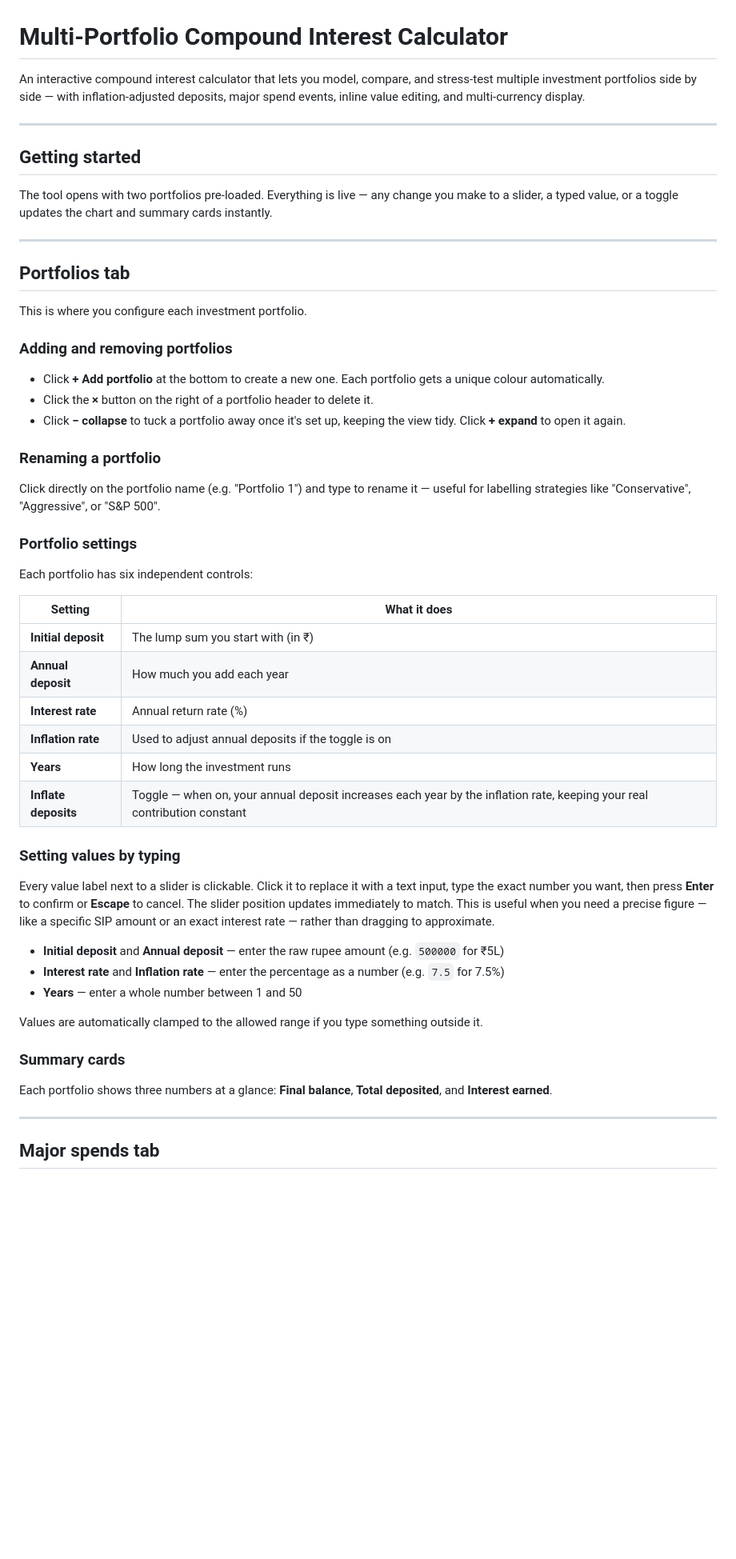
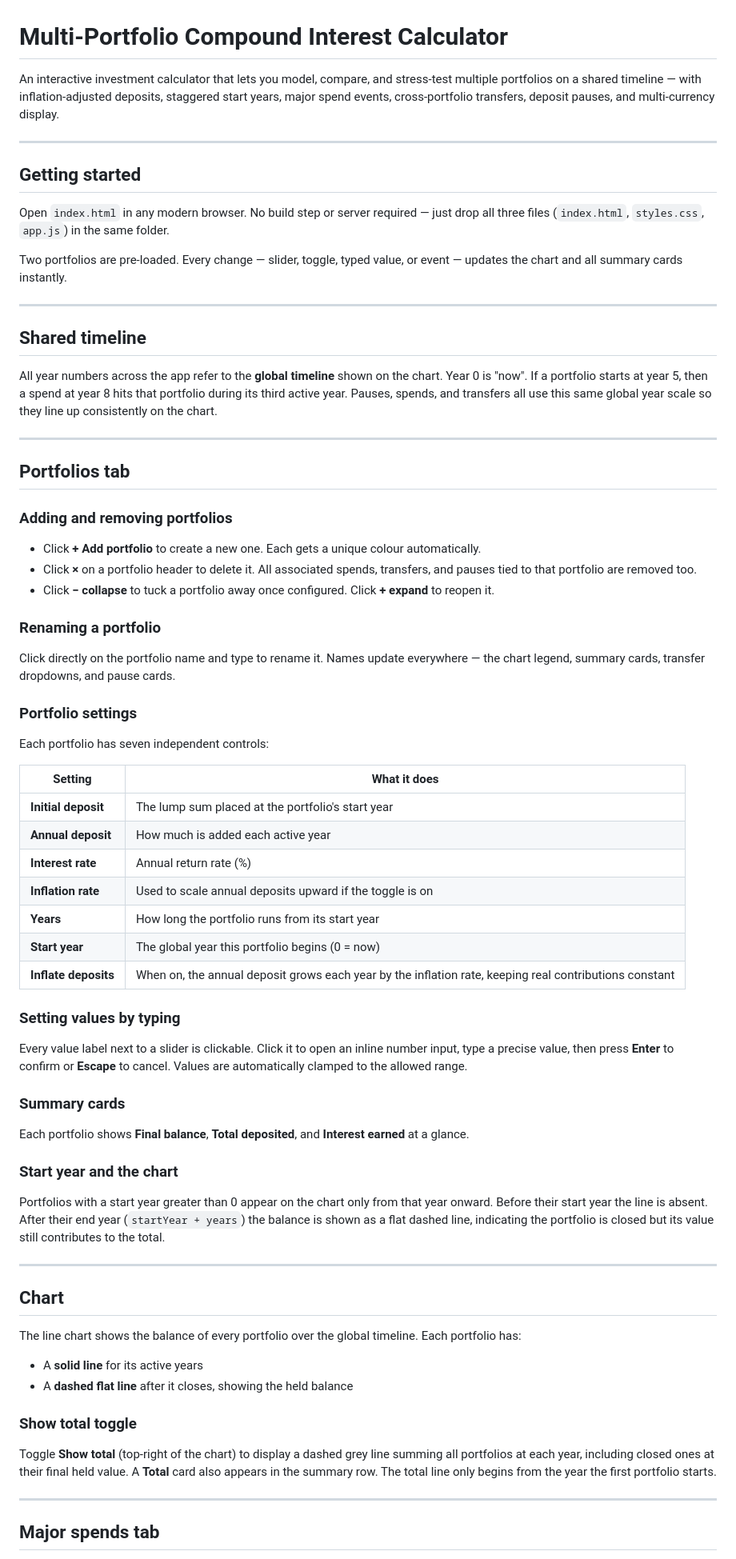
Before and after one commit to shrey160/Investment-Planner, a Markdown page: README.md, the part around one of its changes. Shown at 80% size. Drawn GitHub-style; blank space fills up the shorter version.

```diff
--- a/README.md
+++ b/README.md
@@ -1,55 +1,72 @@
 # Multi-Portfolio Compound Interest Calculator
 
-An interactive compound interest calculator that lets you model, compare, and stress-test multiple investment portfolios side by side — with inflation-adjusted deposits, major spend events, inline value editing, and multi-currency display.
+An interactive investment calculator that lets you model, compare, and stress-test multiple portfolios on a shared timeline — with inflation-adjusted deposits, staggered start years, major spend events, cross-portfolio transfers, deposit pauses, and multi-currency display.
 
 ---
 
 ## Getting started
 
-The tool opens with two portfolios pre-loaded. Everything is live — any change you make to a slider, a typed value, or a toggle updates the chart and summary cards instantly.
+Open `index.html` in any modern browser. No build step or server required — just drop all three files (`index.html`, `styles.css`, `app.js`) in the same folder.
+
+Two portfolios are pre-loaded. Every change — slider, toggle, typed value, or event — updates the chart and all summary cards instantly.
+
+---
+
+## Shared timeline
+
+All year numbers across the app refer to the **global timeline** shown on the chart. Year 0 is "now". If a portfolio starts at year 5, then a spend at year 8 hits that portfolio during its third active year. Pauses, spends, and transfers all use this same global year scale so they line up consistently on the chart.
 
 ---
 
 ## Portfolios tab
 
-This is where you configure each investment portfolio.
-
 ### Adding and removing portfolios
 
-- Click **+ Add portfolio** at the bottom to create a new one. Each portfolio gets a unique colour automatically.
-- Click the **×** button on the right of a portfolio header to delete it.
-- Click **− collapse** to tuck a portfolio away once it's set up, keeping the view tidy. Click **+ expand** to open it again.
+- Click **+ Add portfolio** to create a new one. Each gets a unique colour automatically.
+- Click **×** on a portfolio header to delete it. All associated spends, transfers, and pauses tied to that portfolio are removed too.
+- Click **− collapse** to tuck a portfolio away once configured. Click **+ expand** to reopen it.
 
 ### Renaming a portfolio
 
-Click directly on the portfolio name (e.g. "Portfolio 1") and type to rename it — useful for labelling strategies like "Conservative", "Aggressive", or "S&P 500".
+Click directly on the portfolio name and type to rename it. Names update everywhere — the chart legend, summary cards, transfer dropdowns, and pause cards.
 
 ### Portfolio settings
 
-Each portfolio has six independent controls:
+Each portfolio has seven independent controls:
 
 | Setting | What it does |
 |---|---|
-| **Initial deposit** | The lump sum you start with (in ₹) |
-| **Annual deposit** | How much you add each year |
+| **Initial deposit** | The lump sum placed at the portfolio's start year |
+| **Annual deposit** | How much is added each active year |
 | **Interest rate** | Annual return rate (%) |
-| **Inflation rate** | Used to adjust annual deposits if the toggle is on |
-| **Years** | How long the investment runs |
-| **Inflate deposits** | Toggle — when on, your annual deposit increases each year by the inflation rate, keeping your real contribution constant |
+| **Inflation rate** | Used to scale annual deposits upward if the toggle is on |
+| **Years** | How long the portfolio runs from its start year |
+| **Start year** | The global year this portfolio begins (0 = now) |
+| **Inflate deposits** | When on, the annual deposit grows each year by the inflation rate, keeping real contributions constant |
 
 ### Setting values by typing
 
-Every value label next to a slider is clickable. Click it to replace it with a text input, type the exact number you want, then press **Enter** to confirm or **Escape** to cancel. The slider position updates immediately to match. This is useful when you need a precise figure — like a specific SIP amount or an exact interest rate — rather than dragging to approximate.
-
-- **Initial deposit** and **Annual deposit** — enter the raw rupee amount (e.g. `500000` for ₹5L)
-- **Interest rate** and **Inflation rate** — enter the percentage as a number (e.g. `7.5` for 7.5%)
-- **Years** — enter a whole number between 1 and 50
-
-Values are automatically clamped to the allowed range if you type something outside it.
+Every value label next to a slider is clickable. Click it to open an inline number input, type a precise value, then press **Enter** to confirm or **Escape** to cancel. Values are automatically clamped to the allowed range.
 
 ### Summary cards
 
-Each portfolio shows three numbers at a glance: **Final balance**, **Total deposited**, and **Interest earned**.
+Each portfolio shows **Final balance**, **Total deposited**, and **Interest earned** at a glance.
+
+### Start year and the chart
+
+Portfolios with a start year greater than 0 appear on the chart only from that year onward. Before their start year the line is absent. After their end year (`startYear + years`) the balance is shown as a flat dashed line, indicating the portfolio is closed but its value still contributes to the total.
+
+---
+
+## Chart
+
+The line chart shows the balance of every portfolio over the global timeline. Each portfolio has:
+- A **solid line** for its active years
+- A **dashed flat line** after it closes, showing the held balance
+
+### Show total toggle
+
+Toggle **Show total** (top-right of the chart) to display a dashed grey line summing all portfolios at each year, including closed ones at their final held value. A **Total** card also appears in the summary row. The total line only begins from the year the first portfolio starts.
 
 ---
 
```
Also changed, not shown: other parts of README.md (+64 -33 lines).
